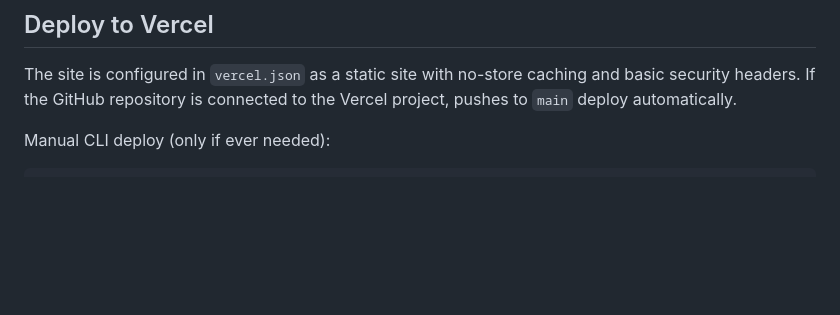
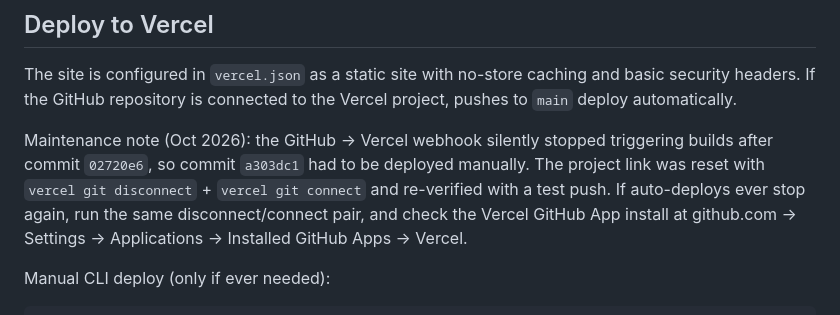
Before and after one commit to Myfirstcreate/My-porfolio, a Markdown page: README.md, the part around the change. Drawn GitHub-style; blank space fills up the shorter version.

Commit message:
Reset Vercel git link and document the auto-deploy outage fix
The GitHub webhook silently stopped triggering builds after 02720e6, so
a303dc1 had to be deployed manually. Disconnecting and reconnecting the
repo restores the link; documented the recovery steps in the README.

🤖 Generated with Codebuff
Co-Authored-By: Codebuff <noreply@codebuff.com>

```diff
--- a/README.md
+++ b/README.md
@@ -38,6 +38,14 @@ Then open http://127.0.0.1:8000/ — or run it through the Preview tab.
 The site is configured in `vercel.json` as a static site with no-store
 caching and basic security headers. If the GitHub repository is connected to
 the Vercel project, pushes to `main` deploy automatically.
+
+Maintenance note (Oct 2026): the GitHub → Vercel webhook silently stopped
+triggering builds after commit `02720e6`, so commit `a303dc1` had to be
+deployed manually. The project link was reset with
+`vercel git disconnect` + `vercel git connect` and re-verified with a test
+push. If auto-deploys ever stop again, run the same disconnect/connect pair,
+and check the Vercel GitHub App install at github.com → Settings →
+Applications → Installed GitHub Apps → Vercel.
 
 Manual CLI deploy (only if ever needed):
 
```
